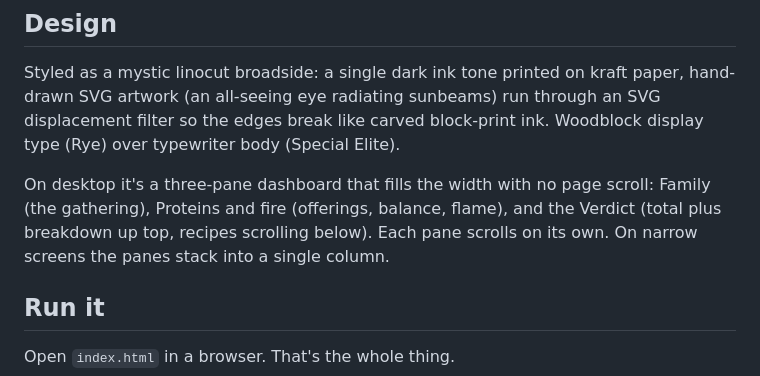
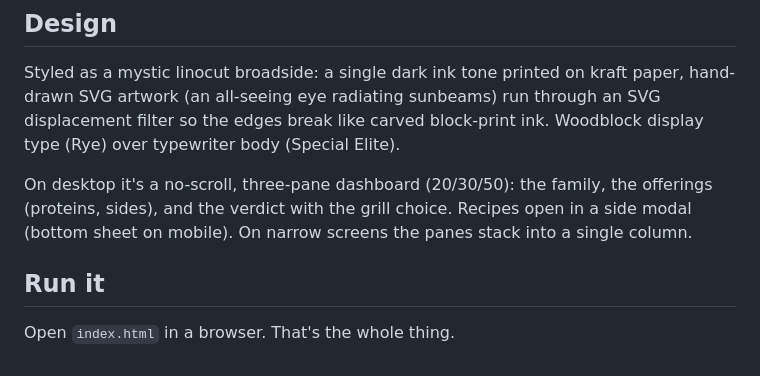
Before and after one commit to abhijitkher/skunkpad, a Markdown page: grill-calculator/README.md, the part around the change. GitHub-like rendering.

```diff
--- a/grill-calculator/README.md
+++ b/grill-calculator/README.md
@@ -23,7 +23,7 @@ Each eater gets a target of **cooked** edible meat (a regular man ~0.5 lb, a reg
 
 Styled as a mystic linocut broadside: a single dark ink tone printed on kraft paper, hand-drawn SVG artwork (an all-seeing eye radiating sunbeams) run through an SVG displacement filter so the edges break like carved block-print ink. Woodblock display type (Rye) over typewriter body (Special Elite).
 
-On desktop it's a three-pane dashboard that fills the width with no page scroll: Family (the gathering), Proteins and fire (offerings, balance, flame), and the Verdict (total plus breakdown up top, recipes scrolling below). Each pane scrolls on its own. On narrow screens the panes stack into a single column.
+On desktop it's a no-scroll, three-pane dashboard (20/30/50): the family, the offerings (proteins, sides), and the verdict with the grill choice. Recipes open in a side modal (bottom sheet on mobile). On narrow screens the panes stack into a single column.
 
 ## Run it
 
```
